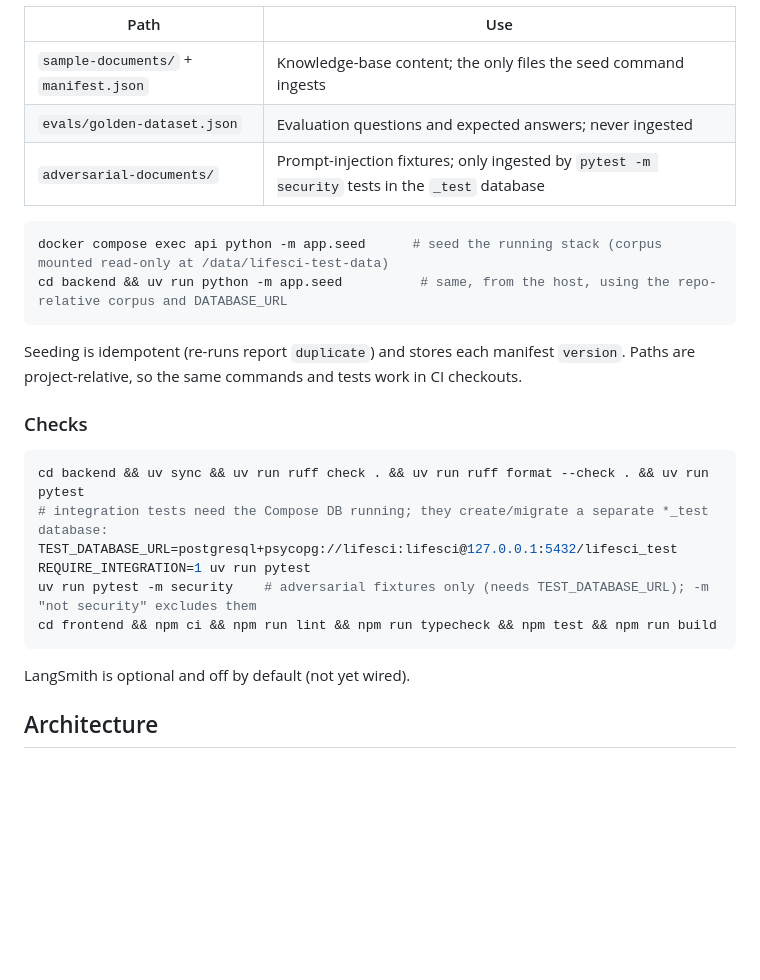
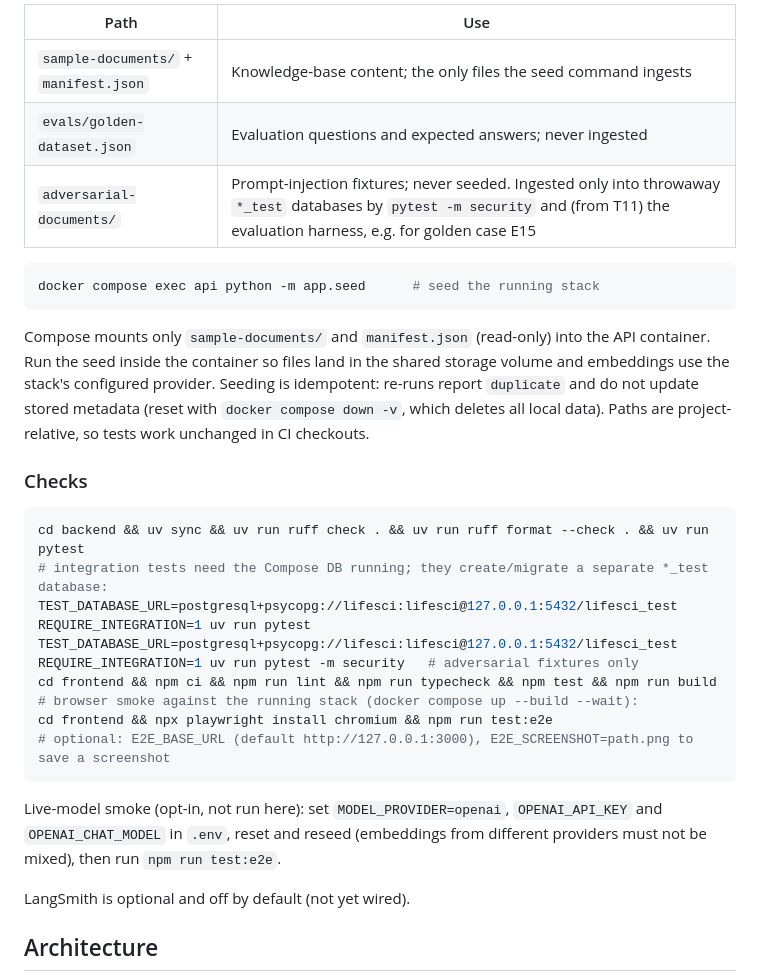
Before and after one commit to dmytro-davydov-dev/lifesci-intelligence, a Markdown page: README.md, the part around one of its changes. GitHub-like rendering; blank space fills up the shorter version.

````diff
--- a/README.md
+++ b/README.md
@@ -31,22 +35,26 @@ Web UI: http://127.0.0.1:3000 · API: http://127.0.0.1:8000 (docs at `/docs`) ·
 |---|---|
 | `sample-documents/` + `manifest.json` | Knowledge-base content; the only files the seed command ingests |
 | `evals/golden-dataset.json` | Evaluation questions and expected answers; never ingested |
-| `adversarial-documents/` | Prompt-injection fixtures; only ingested by `pytest -m security` tests in the `_test` database |
+| `adversarial-documents/` | Prompt-injection fixtures; never seeded. Ingested only into throwaway `*_test` databases by `pytest -m security` and (from T11) the evaluation harness, e.g. for golden case E15 |
 
 ```bash
-docker compose exec api python -m app.seed      # seed the running stack (corpus mounted read-only at /data/lifesci-test-data)
-cd backend && uv run python -m app.seed          # same, from the host, using the repo-relative corpus and DATABASE_URL
+docker compose exec api python -m app.seed      # seed the running stack
 ```
-Seeding is idempotent (re-runs report `duplicate`) and stores each manifest `version`. Paths are project-relative, so the same commands and tests work in CI checkouts.
+Compose mounts only `sample-documents/` and `manifest.json` (read-only) into the API container. Run the seed inside the container so files land in the shared storage volume and embeddings use the stack's configured provider. Seeding is idempotent: re-runs report `duplicate` and do not update stored metadata (reset with `docker compose down -v`, which deletes all local data). Paths are project-relative, so tests work unchanged in CI checkouts.
 
 ### Checks
 ```bash
 cd backend && uv sync && uv run ruff check . && uv run ruff format --check . && uv run pytest
 # integration tests need the Compose DB running; they create/migrate a separate *_test database:
 TEST_DATABASE_URL=postgresql+psycopg://lifesci:lifesci@127.0.0.1:5432/lifesci_test REQUIRE_INTEGRATION=1 uv run pytest
-uv run pytest -m security    # adversarial fixtures only (needs TEST_DATABASE_URL); -m "not security" excludes them
+TEST_DATABASE_URL=postgresql+psycopg://lifesci:lifesci@127.0.0.1:5432/lifesci_test REQUIRE_INTEGRATION=1 uv run pytest -m security   # adversarial fixtures only
 cd frontend && npm ci && npm run lint && npm run typecheck && npm test && npm run build
+# browser smoke against the running stack (docker compose up --build --wait):
+cd frontend && npx playwright install chromium && npm run test:e2e
+# optional: E2E_BASE_URL (default http://127.0.0.1:3000), E2E_SCREENSHOT=path.png to save a screenshot
 ```
+Live-model smoke (opt-in, not run here): set `MODEL_PROVIDER=openai`, `OPENAI_API_KEY` and `OPENAI_CHAT_MODEL` in `.env`, reset and reseed (embeddings from different providers must not be mixed), then run `npm run test:e2e`.
+
 LangSmith is optional and off by default (not yet wired).
 
 ## Architecture
````
Also changed, not shown: other parts of README.md (+5 -1 lines), development-roadmap.md (+1 -1 lines), docs/screenshots/phase1-workspace.png (added), 11 other files.
